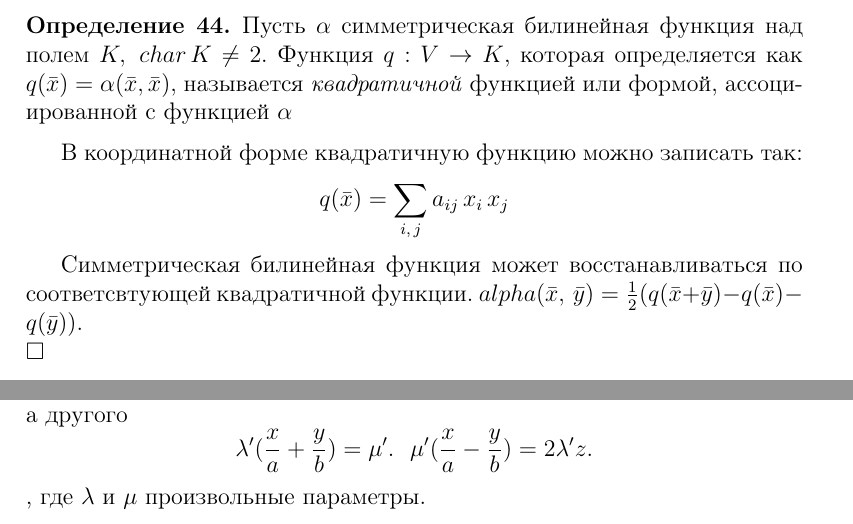
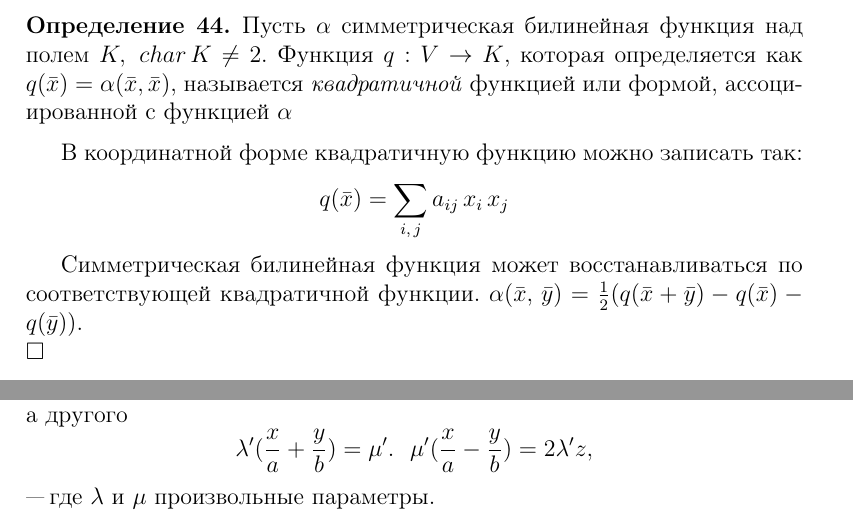
Before and after one commit to 3-14159SHNI4KI/2term-Algebra-and-Geometry, a LaTeX document (main.tex, which reads map_form.tex, second.tex): two parts of pages 23 and 54 of 55, joined at a grey line, cut so that both start at the same text. Compiled offline with pdfLaTeX; a LaTeX package or settings file that is missing is left out.

Commit message:
Исправлены очепятки

```diff
--- a/map_form.tex
+++ b/map_form.tex
@@ -113,8 +113,8 @@ $$
   q(\bar{x}) = \sum_{i,\, j} a_{ij}\,x_i\, x_j
 $$
 
-Симметрическая билинейная функция может восстанавливаться по соответсвтующей квадратичной функции.
-$ alpha(\bar{x},\, \bar{y}) = \frac{1}{2} (q(\bar{x} + \bar{y}) - q(\bar{x}) - q(\bar{y}))$.
+Симметрическая билинейная функция может восстанавливаться по соответствующей квадратичной функции.
+$\alpha(\bar{x},\, \bar{y}) = \frac{1}{2} (q(\bar{x} + \bar{y}) - q(\bar{x}) - q(\bar{y}))$.
 \begin{Proof}
   \begin{gather*}
     q(\bar{x} + \bar{y}) = \alpha(\bar{x} + \bar{y},\, \bar{x} + \bar{y}) = \\
--- a/second.tex
+++ b/second.tex
@@ -810,8 +810,8 @@ $$
 $$
 а другого  $$
   \lambda'(\frac{x}{a} + \frac{y}{b}) = \mu'. ~~
-  \mu'(\frac{x}{a} - \frac{y}{b}) = 2\lambda'z.
-$$, где $\lambda$ и $\mu$ произвольные параметры.
+  \mu'(\frac{x}{a} - \frac{y}{b}) = 2\lambda'z,
+$$ "--- где $\lambda$ и $\mu$ произвольные параметры.
 
 \subsection*{Приведение общего уравнения второго порядка на плоскости и в пространстве к каноническому виду}
 (если будет выполнено домашнее задание, этот вопрос не нужно учить)
```
Also changed, not shown: determinant.tex (+1 -1 lines), main.pdf (added), map_form.tex (10 more changed lines).
